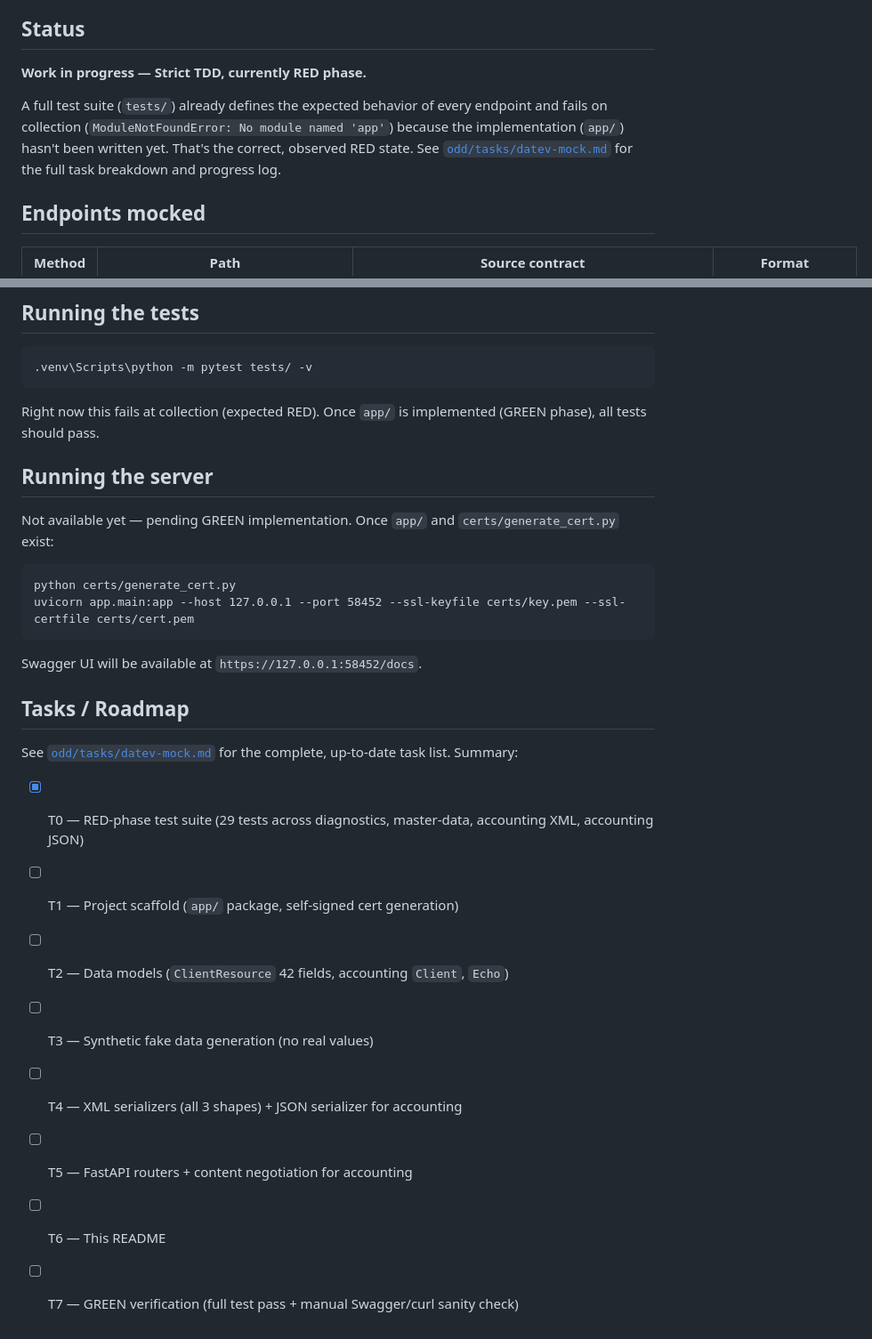
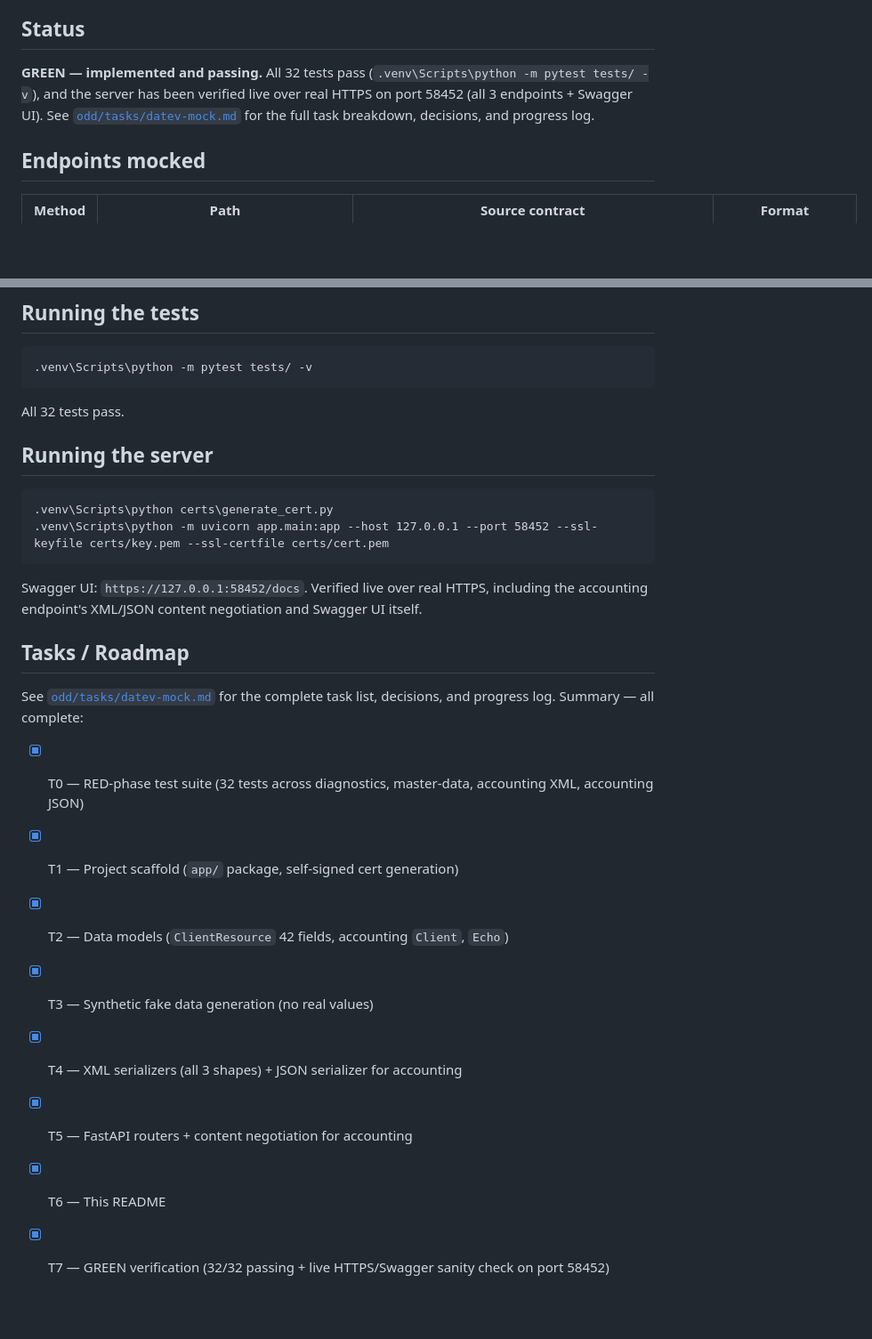
Before and after one commit to patchamama/datev-mock, a Markdown page: README.md, 2 parts joined by grey strips. Shown at 89% size. GitHub-like rendering; blank space fills up the shorter version.

Commit message:
docs: mark DATEV Desktop API mock epic complete
Update README status/roadmap and task doc with the live HTTPS sanity
check (all 3 endpoints + Swagger UI verified on port 58452, 32/32
tests independently re-confirmed).

````diff
--- a/README.md
+++ b/README.md
@@ -12,14 +12,11 @@ official developer portal where the two disagree (see
 
 ## Status
 
-**Work in progress — Strict TDD, currently RED phase.**
-
-A full test suite (`tests/`) already defines the expected behavior of every
-endpoint and fails on collection (`ModuleNotFoundError: No module named
-'app'`) because the implementation (`app/`) hasn't been written yet. That's
-the correct, observed RED state. See
-[`odd/tasks/datev-mock.md`](odd/tasks/datev-mock.md) for the full task
-breakdown and progress log.
+**GREEN — implemented and passing.** All 32 tests pass
+(`.venv\Scripts\python -m pytest tests/ -v`), and the server has been
+verified live over real HTTPS on port 58452 (all 3 endpoints + Swagger UI).
+See [`odd/tasks/datev-mock.md`](odd/tasks/datev-mock.md) for the full task
+breakdown, decisions, and progress log.
 
 ## Endpoints mocked
 
@@ -108,34 +105,32 @@ python -m venv .venv
 .venv\Scripts\python -m pytest tests/ -v
 ```
 
-Right now this fails at collection (expected RED). Once `app/` is
-implemented (GREEN phase), all tests should pass.
+All 32 tests pass.
 
 ## Running the server
 
-Not available yet — pending GREEN implementation. Once `app/` and
-`certs/generate_cert.py` exist:
-
 ```
-python certs/generate_cert.py
-uvicorn app.main:app --host 127.0.0.1 --port 58452 --ssl-keyfile certs/key.pem --ssl-certfile certs/cert.pem
+.venv\Scripts\python certs\generate_cert.py
+.venv\Scripts\python -m uvicorn app.main:app --host 127.0.0.1 --port 58452 --ssl-keyfile certs/key.pem --ssl-certfile certs/cert.pem
 ```
 
-Swagger UI will be available at `https://127.0.0.1:58452/docs`.
+Swagger UI: `https://127.0.0.1:58452/docs`. Verified live over real HTTPS,
+including the accounting endpoint's XML/JSON content negotiation and
+Swagger UI itself.
 
 ## Tasks / Roadmap
 
-See [`odd/tasks/datev-mock.md`](odd/tasks/datev-mock.md) for the complete,
-up-to-date task list. Summary:
+See [`odd/tasks/datev-mock.md`](odd/tasks/datev-mock.md) for the complete
+task list, decisions, and progress log. Summary — all complete:
 
-- [x] T0 — RED-phase test suite (29 tests across diagnostics, master-data,
+- [x] T0 — RED-phase test suite (32 tests across diagnostics, master-data,
       accounting XML, accounting JSON)
-- [ ] T1 — Project scaffold (`app/` package, self-signed cert generation)
-- [ ] T2 — Data models (`ClientResource` 42 fields, accounting `Client`,
+- [x] T1 — Project scaffold (`app/` package, self-signed cert generation)
+- [x] T2 — Data models (`ClientResource` 42 fields, accounting `Client`,
       `Echo`)
-- [ ] T3 — Synthetic fake data generation (no real values)
-- [ ] T4 — XML serializers (all 3 shapes) + JSON serializer for accounting
-- [ ] T5 — FastAPI routers + content negotiation for accounting
-- [ ] T6 — This README
-- [ ] T7 — GREEN verification (full test pass + manual Swagger/curl sanity
-      check)
+- [x] T3 — Synthetic fake data generation (no real values)
+- [x] T4 — XML serializers (all 3 shapes) + JSON serializer for accounting
+- [x] T5 — FastAPI routers + content negotiation for accounting
+- [x] T6 — This README
+- [x] T7 — GREEN verification (32/32 passing + live HTTPS/Swagger sanity
+      check on port 58452)
````
Also changed, not shown: other parts of README.md (+3 -3 lines), odd/tasks/datev-mock.md (+2 -2 lines).
